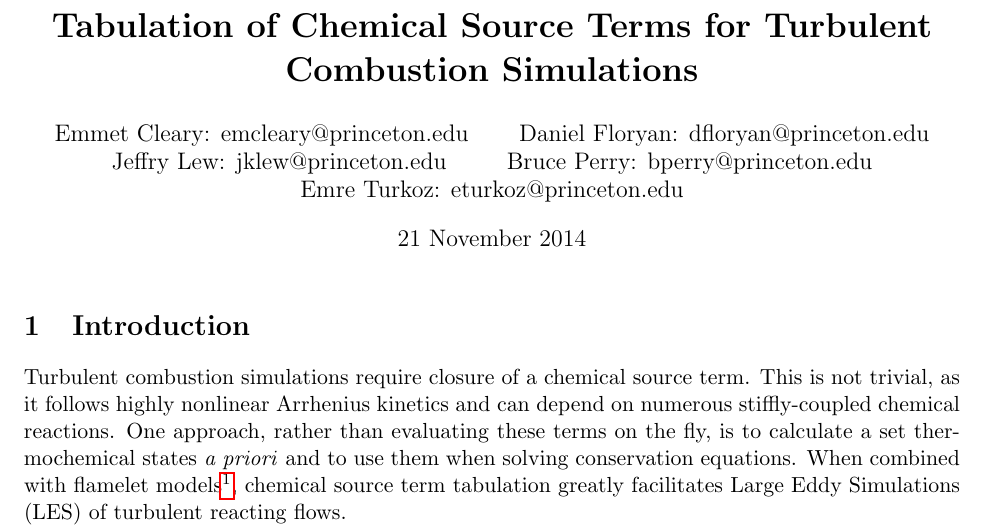
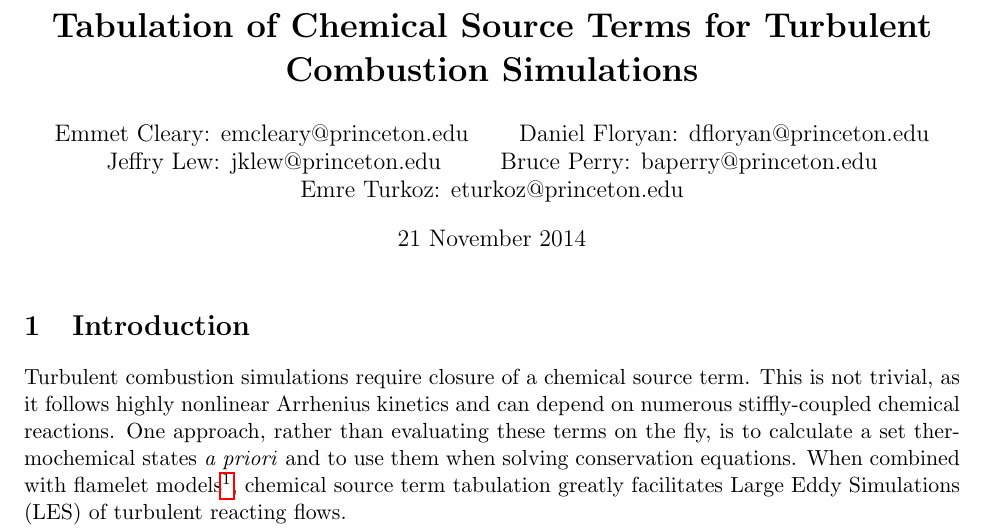
Before and after one commit to emreturkoz34/apc524, a LaTeX document (design_document.tex): part of page 1 of 2, cut so that both start at the same text. Compiled offline with pdfLaTeX.

Commit message:
Bruce fixed his email

```diff
--- a/design_document.tex
+++ b/design_document.tex
@@ -12,7 +12,7 @@
 
 \author{Emmet Cleary: emcleary@princeton.edu \and Daniel Floryan:
   dfloryan@princeton.edu \and Jeffry Lew: jklew@princeton.edu \and
-  Bruce Perry: bperry@princeton.edu \and Emre Turkoz:
+  Bruce Perry: baperry@princeton.edu \and Emre Turkoz:
   eturkoz@princeton.edu}
 
 \date{21 November 2014 }
```
